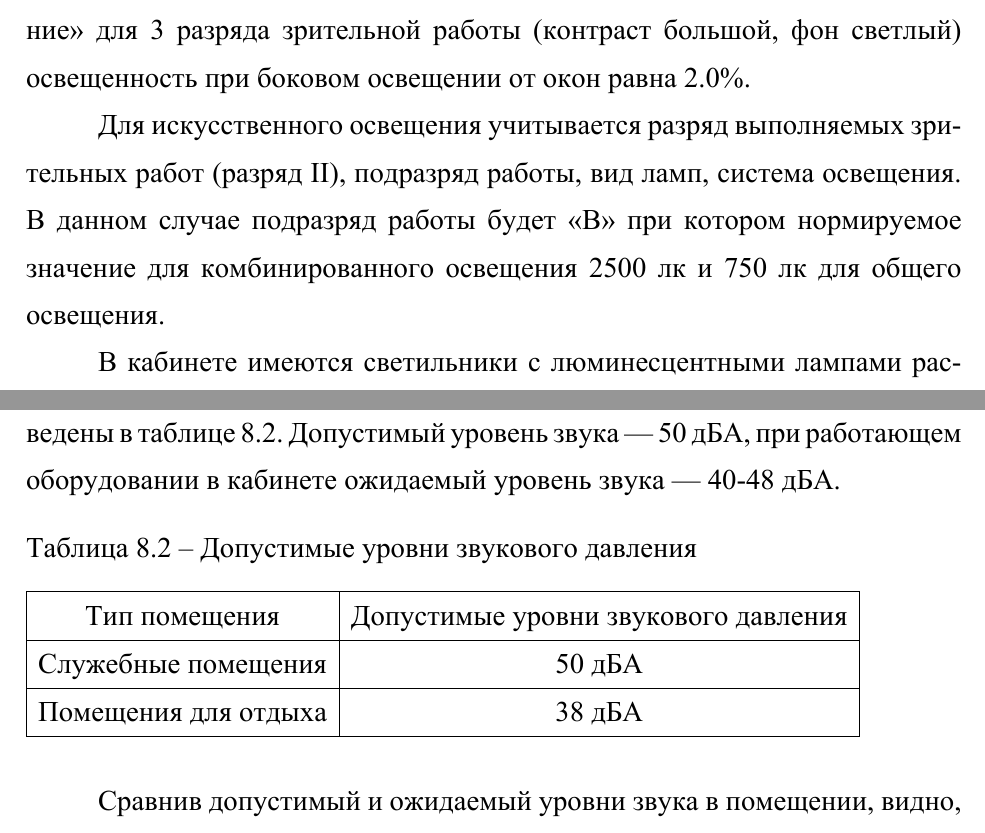
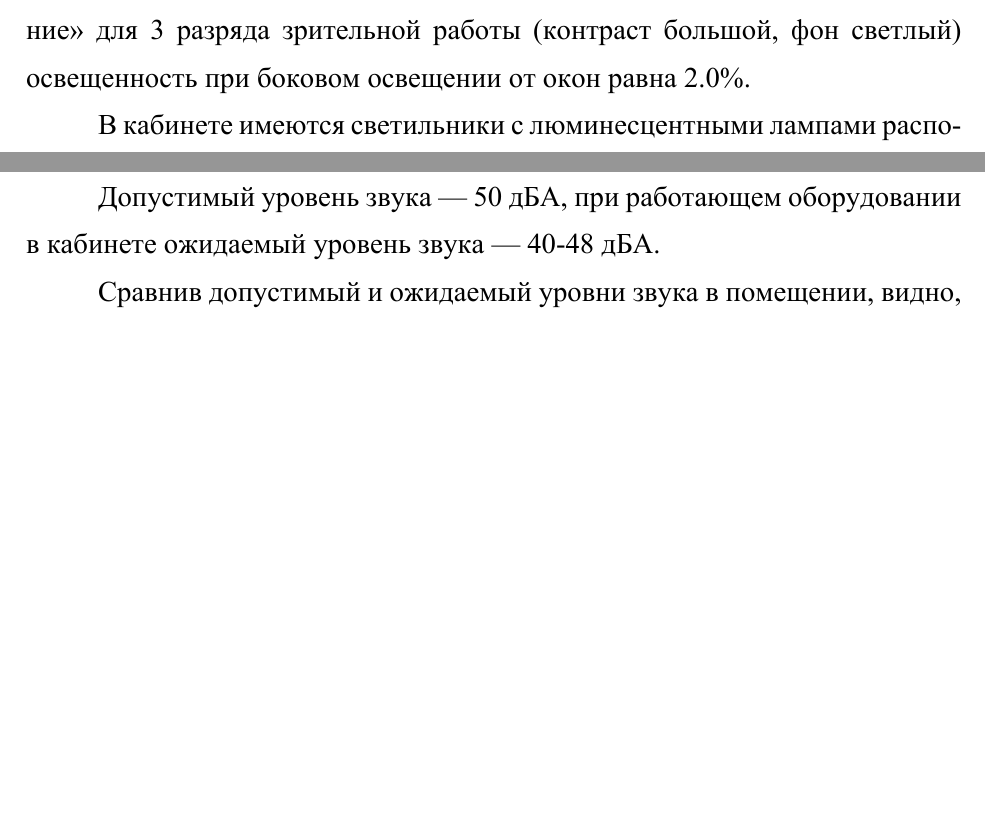
Before and after one commit to Amet13/bachelor-diploma, a LaTeX document (main.tex, which reads inc/8-lifesafety.tex): two parts of pages 71 and 72 of 97 before the commit and two parts of pages 71 and 72 of 96 after it, joined at a grey line, cut so that both start at the same text, the shorter picture padded with empty space. The pictures show the PDF file main.pdf that the author committed with the source.

Commit message:
Правки БЖД

```diff
--- a/inc/8-lifesafety.tex
+++ b/inc/8-lifesafety.tex
@@ -40,7 +40,4 @@
 При выборе норм естественного освещения учитывается разряд выполняемых работ, система освещения, коэффициент солнечности, коэффициент светового климата \cite{oot}.
 По СП 52.13330.2011 <<Естественное и искусственное освещение>> для 3 разряда зрительной работы (контраст большой, фон светлый) освещенность при боковом освещении от окон равна 2.0\%.
 
-Для искусственного освещения учитывается разряд выполняемых зрительных работ (разряд II), подразряд работы, вид ламп, система освещения.
-В данном случае подразряд работы будет <<В>> при котором нормируемое значение для комбинированного освещения 2500~лк и 750~лк для общего освещения.
-
 В кабинете имеются светильники с люминесцентными лампами расположены параллельно стене.
@@ -71,13 +66,4 @@
 Допустимый уровень звука --- 50~дБА, при работающем оборудовании в кабинете ожидаемый уровень звука --- 40-48~дБА.
-\begin{table}[H]
-  \caption{Допустимые уровни звукового давления}\label{sound-tab}
-  \begin{tabular}{|c|c|}
-  \hline Тип помещения & Допустимые уровни звукового давления \\
-  \hline Служебные помещения & 50~дБА \\
-  \hline Помещения для отдыха & 38~дБА \\
-  \hline
-  \end{tabular}
-\end{table}
 
 Сравнив допустимый и ожидаемый уровни звука в помещении, видно, что нет необходимости проводить мероприятия по борьбе с шумом.
 
```
Also changed, not shown: main.pdf, inc/8-lifesafety.tex (4 more changed lines).
